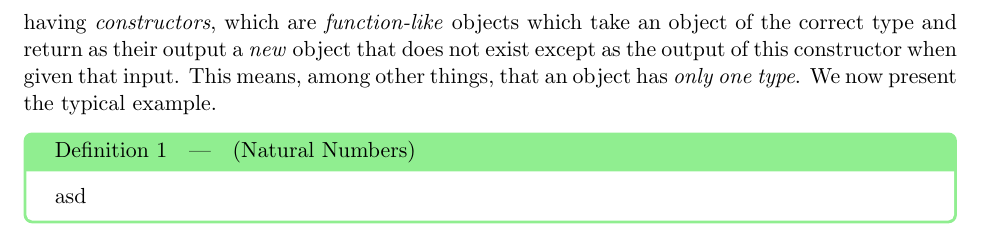
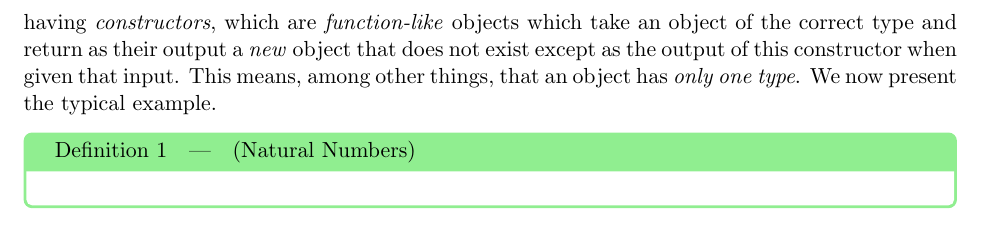
Before and after one commit to ClocksSugars/ClocksSugarsBlog, a LaTeX document (latexraw/anatomyRn/proptypes.tex): part of page 3 of 3, cut so that both start at the same text. Compiled offline with pdfLaTeX.

Commit message:
Basic BoxThms setup now

```diff
--- a/latexraw/anatomyRn/proptypes.tex
+++ b/latexraw/anatomyRn/proptypes.tex
@@ -34,7 +34,7 @@ It is a simple pragmatism that we decide (perhaps only as an arbitrary choice we
 But we have a problem that must be examined closely if we want to make this concept robust. What is it exactly that populates our types? Where does a counting number come from, and if we have two counting numbers, how should we know that they are distinct or the same? Are complex numbers really numbers? If them then why not every clifford algebra? This may seem pedantic but in fact it is the result of carelessness; we cannot say that a \emph{type} is \emph{of numbers} without being stuck in the problem of \squote{what is a number} with its own risk of sophistry. There is a simple solution at the cost of a much more arbitrary choice than to declare that functions' inputs have \emph{types}. We make a firm rule about \emph{where types come from} which is the following: a type is defined as having \emph{constructors}, which are \emph{function-like} objects which take an object of the correct type and return as their output a \emph{new} object that does not exist except as the output of this constructor when given that input. This means, among other things, that an object has \emph{only one type}. We now present the typical example.
 
 \begin{label definition}[Natural Numbers]{TypedNaturalNumbers}
-asd
+
 \end{label definition}
 
 
```
Also changed, not shown: 5 other files.
